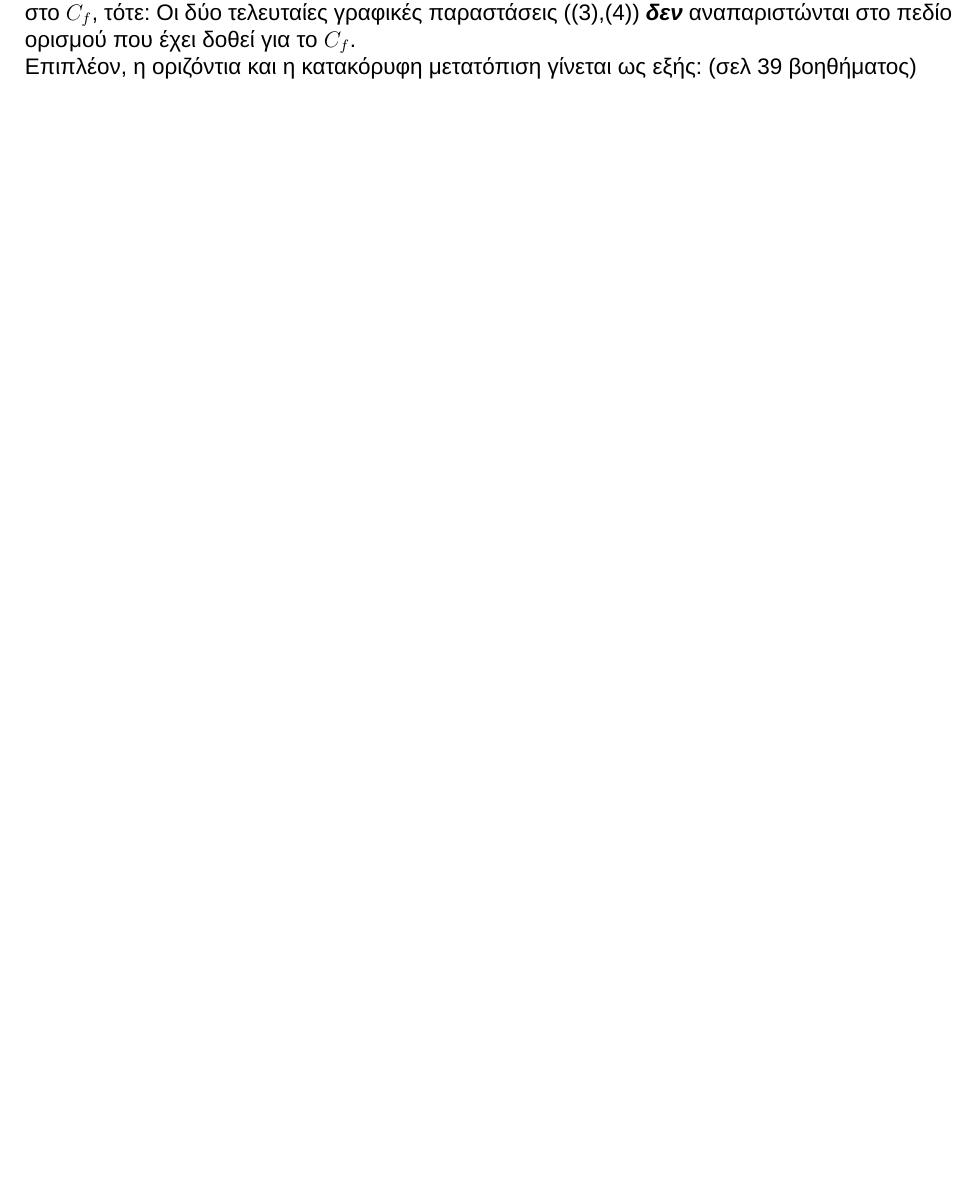
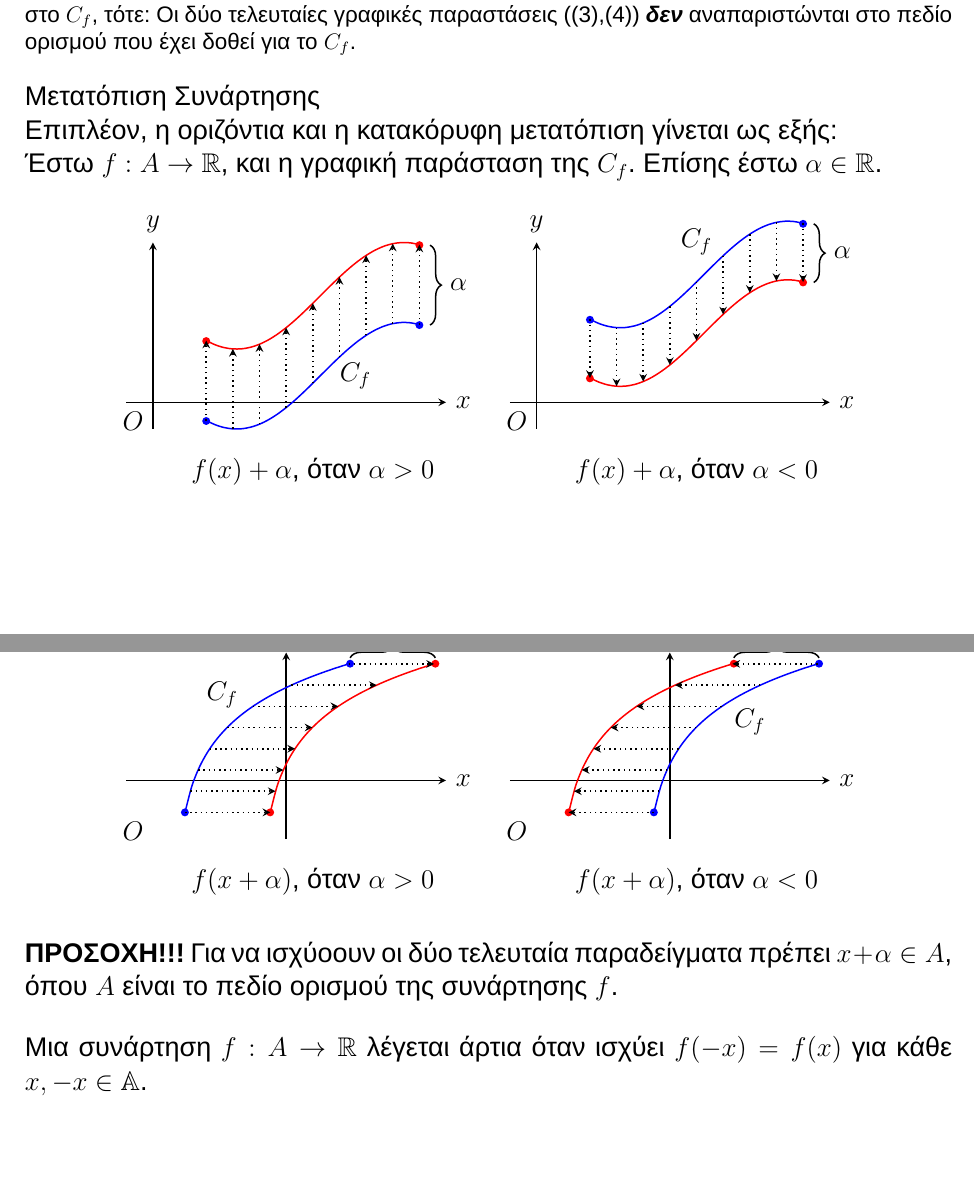
Before and after one commit to theolaos/mathimatika-g-lykeiou, a LaTeX document (mathimatikaglykeiou.tex, which reads chapter1/vasikes_grafikes_parastasis/arties_perites.tex, chapter1/vasikes_grafikes_parastasis/sxediasmos2.tex): part of page 7 of 7 before the commit and two parts of pages 7 and 8 of 8 after it, the two joined at a grey line, cut so that both start at the same text, the shorter picture padded with empty space. Compiled offline with XeLaTeX.

Commit message:
added function movement

```diff
--- /dev/null
+++ b/chapter1/vasikes_grafikes_parastasis/arties_perites.tex
@@ -0,0 +1 @@
+Μια συνάρτηση $f: A \to \mathbb{R}$ λέγεται άρτια όταν ισχύει $f(-x) = f(x)$ για κάθε $x, -x \in \mathbb{A}$.
--- a/chapter1/vasikes_grafikes_parastasis/sxediasmos2.tex
+++ b/chapter1/vasikes_grafikes_parastasis/sxediasmos2.tex
@@ -1,2 +1,167 @@
+\large{Μετατόπιση Συνάρτησης}
 
-Επιπλέον, η οριζόντια και η κατακόρυφη μετατόπιση γίνεται ως εξής: (σελ 39 βοηθήματος)
+Επιπλέον, η οριζόντια και η κατακόρυφη μετατόπιση γίνεται ως εξής:
+
+Έστω $f: A \to \mathbb{R}$, και η γραφική παράσταση της $C_{f}$. Επίσης έστω $\alpha \in \mathbb{R}$.
+
+\begin{center}
+\begin{tikzpicture}[scale=1, >=stealth]
+
+  %%%%%%%%%%%%%%%%%%%%%%%%%%%%%%%%%%%%%%%%%%%%%%%%%
+  \begin{scope}
+    % Axes
+    \draw[->, thick] (-0.5, 0) -- (5.5, 0) node[right] {$x$};
+    \draw[->, thick] (0, -0.5) -- (0, 3) node[above] {$y$};
+
+    % Plot function y = -sin(x) + 1.5
+    \draw[domain=1:5, smooth, variable=\x, red, thick]
+        plot ({\x},{-sin(deg(\x)) + 2});
+
+    \draw[domain=1:5, smooth, variable=\x, blue, thick]
+        plot ({\x},{-sin(deg(\x)) + 0.5});
+
+
+    \draw[decorate, decoration={brace, mirror, amplitude=6pt}, thick]
+        (5.2, 1.45) -- (5.2, 2.95);
+
+    \node[right] at (5.4,2.2) {$\alpha$};
+
+    % Origin and labels
+    \node[below left] at (0,0) {$O$};
+    \node at (3.8,0.5) {$C_{f}$};
+
+    \node at (3,-1.3) {$f(x) + \alpha$, όταν $\alpha > 0$};
+
+    \tikzset{dot/.style={circle, fill=red, inner sep=1.5pt}}
+    \node[dot] (a1) at (1,1.15) {};
+    \node[dot] (a2) at (5,2.95) {};
+
+    \tikzset{dot/.style={circle, fill=blue, inner sep=1.5pt}}
+    \node[dot] (a3) at (1,-0.35) {};
+    \node[dot] (a4) at (5,1.45) {};
+    % Vertical dotted arrows to x-axis
+    \foreach \x in {1,1.5,...,5}
+        \draw[dotted, thick, ->] (\x, {-sin(deg(\x)) + 0.5}) -- (\x, {-sin(deg(\x)) + 2});
+  \end{scope}
+
+  %%%%%%%%%%%%%%%%%%%%%%%%%%%%%%%%%%%%%%%%%%%%%%%%%
+  \begin{scope}[xshift=7.2cm]
+    % Axes
+    \draw[->, thick] (-0.5, 0) -- (5.5, 0) node[right] {$x$};
+    \draw[->, thick] (0, -0.5) -- (0, 3) node[above] {$y$};
+
+    % Plot function y = -sin(x) + 1.5
+    \draw[domain=1:5, smooth, variable=\x, blue, thick]
+        plot ({\x},{-sin(deg(\x)) + 2.4});
+
+    \draw[domain=1:5, smooth, variable=\x, red, thick]
+        plot ({\x},{-sin(deg(\x)) + 1.3});
+
+    \draw[decorate, decoration={brace, mirror, amplitude=6pt}, thick]
+        (5.2, 2.25) -- (5.2, 3.35);
+
+    \node[right] at (5.4,2.8) {$\alpha$};
+    % Vertical dotted arrows to x-axis
+
+
+    % Origin and labels
+    \node[below left] at (0,0) {$O$};
+    \node at (3,3) {$C_{f}$};
+
+    \node at (3,-1.3) {$f(x) + \alpha$, όταν $\alpha < 0$};
+
+    \tikzset{dot/.style={circle, fill=blue, inner sep=1.5pt}}
+    \node[dot] (a1) at (1,1.55) {};
+    \node[dot] (a2) at (5,3.35) {};
+
+    \tikzset{dot/.style={circle, fill=red, inner sep=1.5pt}}
+    \node[dot] (a3) at (1,0.45) {};
+    \node[dot] (a4) at (5,2.25) {};
+
+    \foreach \x in {1,1.5,...,5}
+        \draw[dotted, thick, ->] (\x, {-sin(deg(\x)) + 2.4}) -- (\x, {-sin(deg(\x)) + 1.3});
+  \end{scope}
+
+\end{tikzpicture}
+
+\end{center}
+
+\begin{center}
+\begin{tikzpicture}[scale=1, >=stealth]
+
+  %%%%%%%%%%%%%%%%%%%%%%%%%%%%%%%%%%%%%%%%%%%%%%%%%
+  \begin{scope}
+    % Axes
+    \draw[->, thick] (-0.5, 0.6) -- (5.5, 0.6) node[right] {$x$};
+    \draw[->, thick] (2.5, -0.5) -- (2.5, 3) node[above] {$y$};
+
+    % Plot function y = -sin(x) + 1.5
+    \draw[domain=2.2:5.3, smooth, variable=\x, red, thick]
+        plot ({\x},{ln(\x - 2) + 1.6});
+    \draw[domain=0.6:3.7, smooth, variable=\x, blue, thick]
+        plot ({\x},{ln(\x - 0.4) + 1.6});
+
+    \draw[decorate, decoration={brace, amplitude=6pt}, thick]
+        (3.7, 2.9) -- (5.3, 2.9);
+
+    \node[above] at (4.5,3) {$\alpha$};
+
+    % Origin and labels
+    \node[below left] at (0,0) {$O$};
+    \node at (1.3,2.2) {$C_{f}$};
+
+    \node at (3,-1.3) {$f(x + \alpha)$, όταν $\alpha > 0$};
+
+    \tikzset{dot/.style={circle, fill=red, inner sep=1.5pt}}
+    \node[dot] (a1) at (2.2,0) {};
+    \node[dot] (a2) at (5.3,2.79) {};
+
+    \tikzset{dot/.style={circle, fill=blue, inner sep=1.5pt}}
+    \node[dot] (a3) at (0.6,0) {};
+    \node[dot] (a4) at (3.7,2.79) {};
+
+    % Vertical dotted arrows to x-axis
+    \foreach \y in {0,0.398,...,2.79}
+        \draw[dotted, thick, ->] ({e^(\y - 1.6) + 0.4}, \y) -- ({e^(\y - 1.6) + 2}, \y);
+  \end{scope}
+
+  %%%%%%%%%%%%%%%%%%%%%%%%%%%%%%%%%%%%%%%%%%%%%%%%%
+  \begin{scope}[xshift=7.2cm]
+    % Axes
+    \draw[->, thick] (-0.5, 0.6) -- (5.5, 0.6) node[right] {$x$};
+    \draw[->, thick] (2.5, -0.5) -- (2.5, 3) node[above] {$y$};
+
+    % Plot function y = -sin(x) + 1.5
+    \draw[domain=2.2:5.3, smooth, variable=\x, blue, thick]
+        plot ({\x},{ln(\x - 2) + 1.6});
+    \draw[domain=0.6:3.7, smooth, variable=\x, red, thick]
+        plot ({\x},{ln(\x - 0.4) + 1.6});
+    \draw[decorate, decoration={brace, amplitude=6pt}, thick]
+        (3.7, 2.9) -- (5.3, 2.9);
+
+    \node[above] at (4.5,3) {$\alpha$};
+
+    % Origin and labels
+    \node[below left] at (0,0) {$O$};
+    \node at (4,1.7) {$C_{f}$};
+
+    \node at (3,-1.3) {$f(x + \alpha)$, όταν $\alpha < 0$};
+
+    \tikzset{dot/.style={circle, fill=blue, inner sep=1.5pt}}
+    \node[dot] (a1) at (2.2,0) {};
+    \node[dot] (a2) at (5.3,2.79) {};
+
+    \tikzset{dot/.style={circle, fill=red, inner sep=1.5pt}}
+    \node[dot] (a3) at (0.6,0) {};
+    \node[dot] (a4) at (3.7,2.79) {};
+
+    % Vertical dotted arrows to x-axis
+    \foreach \y in {0,0.398,...,2.79}
+        \draw[dotted, thick, ->] ({e^(\y - 1.6) + 2}, \y) -- ({e^(\y - 1.6) + 0.4}, \y);
+  \end{scope}
+
+\end{tikzpicture}
+
+\end{center}
+
+\textbf{ΠΡΟΣΟΧΗ!!!} Για να ισχύοουν οι δύο τελευταία παραδείγματα πρέπει $x + \alpha \in A$, όπου $A$ είναι το πεδίο ορισμού της συνάρτησης $f$.
```
Also changed, not shown: chapter1/vasikes_grafikes.tex (+4 -0 lines), mathimatikaglykeiou.pdf, 2 other files.
